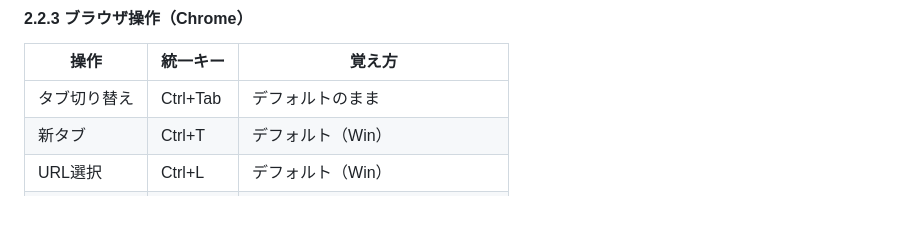
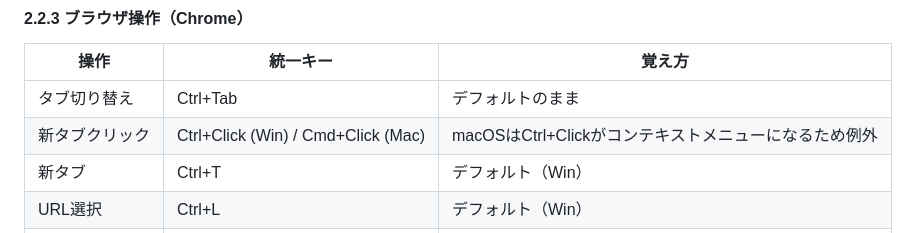
Before and after one commit to kiyohome/outputs, a Markdown page: cross-platform-key-bindings-with-hhkb/hhkb-keybinding-design.md, the part around the change. Rendered like a GitHub page; blank space fills up the shorter version.

Commit message:
docs: document Ctrl+Click exception in browser ops section
Mac cannot intercept Ctrl+Click (OS treats it as context menu),
so Cmd+Click is used on Mac as an explicit exception.

Co-Authored-By: Claude Sonnet 4.6 <noreply@anthropic.com>

```diff
--- a/cross-platform-key-bindings-with-hhkb/hhkb-keybinding-design.md
+++ b/cross-platform-key-bindings-with-hhkb/hhkb-keybinding-design.md
@@ -113,6 +113,7 @@ HHKBはProfile1/2でキー配置が異なるため（左下Cmd/Optの位置が
 | 操作 | 統一キー | 覚え方 |
 |------|---------|--------|
 | タブ切り替え | Ctrl+Tab | デフォルトのまま |
+| 新タブクリック | Ctrl+Click (Win) / Cmd+Click (Mac) | macOSはCtrl+Clickがコンテキストメニューになるため例外 |
 | 新タブ | Ctrl+T | デフォルト（Win） |
 | URL選択 | Ctrl+L | デフォルト（Win） |
 | ページ更新 | Ctrl+R | デフォルト（Win）。Reload。 |
```
